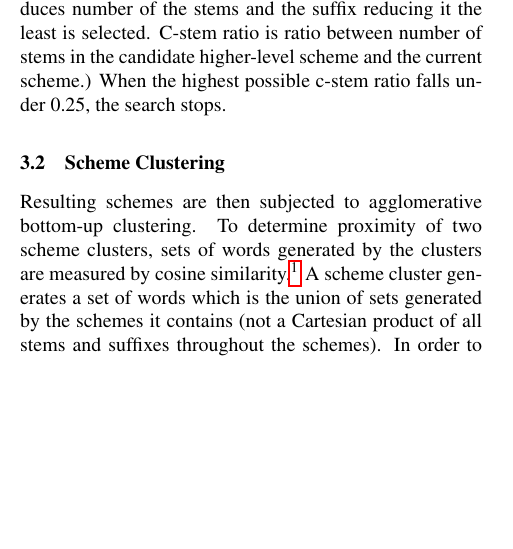
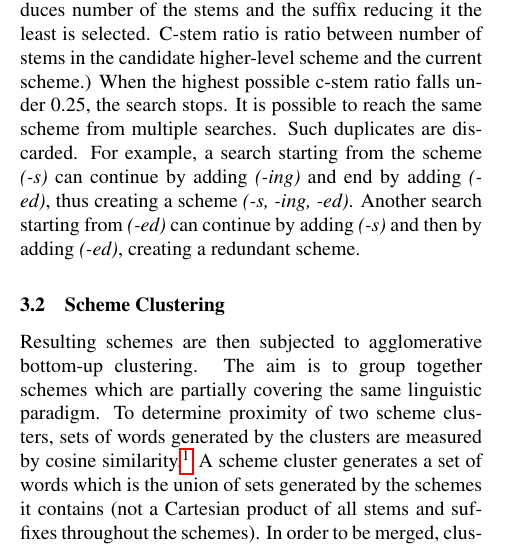
Before and after one commit to radcliffkey/paradigms, a LaTeX document (doc/itat-article/itat-article.tex): part of one column of page 2 of 6, cut so that both start at the same text, the shorter picture padded with empty space. Compiled offline with pdfLaTeX.

Commit message:
more explanation

```diff
--- a/doc/itat-article/itat-article.tex
+++ b/doc/itat-article/itat-article.tex
@@ -111,12 +111,12 @@ Below, we describe some of the steps in more detail.
 \subsection{Bottom-up Search}
 
 \noindent
-In this phase, Paramor performs a bottom-up search of the scheme lattice. It starts with schemes containing exactly one c-suffix. For each of them, Paramor ascends the lattice, adding one c-suffix at a time until a stopping criterion is met. C-suffix selected for adding is the one with the biggest c-stem ratio. (Adding a c-suffix to a scheme reduces number of the stems and the suffix reducing it the least is selected. C-stem ratio is ratio between number of stems in the candidate higher-level scheme and the current scheme.) When the highest possible c-stem ratio falls under 0.25, the search stops.
+In this phase, Paramor performs a bottom-up search of the scheme lattice. It starts with schemes containing exactly one c-suffix. For each of them, Paramor ascends the lattice, adding one c-suffix at a time until a stopping criterion is met. C-suffix selected for adding is the one with the biggest c-stem ratio. (Adding a c-suffix to a scheme reduces number of the stems and the suffix reducing it the least is selected. C-stem ratio is ratio between number of stems in the candidate higher-level scheme and the current scheme.) When the highest possible c-stem ratio falls under 0.25, the search stops. It is possible to reach the same scheme from multiple searches. Such duplicates are discarded. For example, a search starting from the scheme \e{(-s)} can continue by adding \e{(-ing)} and end by adding \e{(-ed)}, thus creating a scheme \e{(-s, -ing, -ed)}. Another search starting from \e{(-ed)} can continue by adding \e{(-s)} and then by adding \e{(-ed)}, creating a redundant scheme.
 
 \subsection{Scheme Clustering}
 
 \noindent
-Resulting schemes are then subjected to agglomerative bottom-up clustering. To determine proximity of two scheme clusters, sets of words generated by the clusters are measured by cosine similarity.\footnote{proximity($X$,$Y$) = $\frac{|X \cap Y|}{\sqrt{|X||Y|}}$} A scheme cluster generates a set of words which is the union of sets generated by the schemes it contains (not a Cartesian product of all stems and suffixes throughout the schemes). In order to be merged, clusters must satisfy some conditions, e.g. for any two suffixes in the cluster, there must be a stem in the cluster which can combine with both of them.
+Resulting schemes are then subjected to agglomerative bottom-up clustering. The aim is to group together schemes which are partially covering the same linguistic paradigm. To determine proximity of two scheme clusters, sets of words generated by the clusters are measured by cosine similarity.\footnote{proximity($X$,$Y$) = $\frac{|X \cap Y|}{\sqrt{|X||Y|}}$} A scheme cluster generates a set of words which is the union of sets generated by the schemes it contains (not a Cartesian product of all stems and suffixes throughout the schemes). In order to be merged, clusters must satisfy some conditions, e.g. for any two suffixes in the cluster, there must be a stem in the cluster which can combine with both of them.
 
 \subsection{Pruning}
 
```
Also changed, not shown: doc/itat-article/itat-article.pdf.
